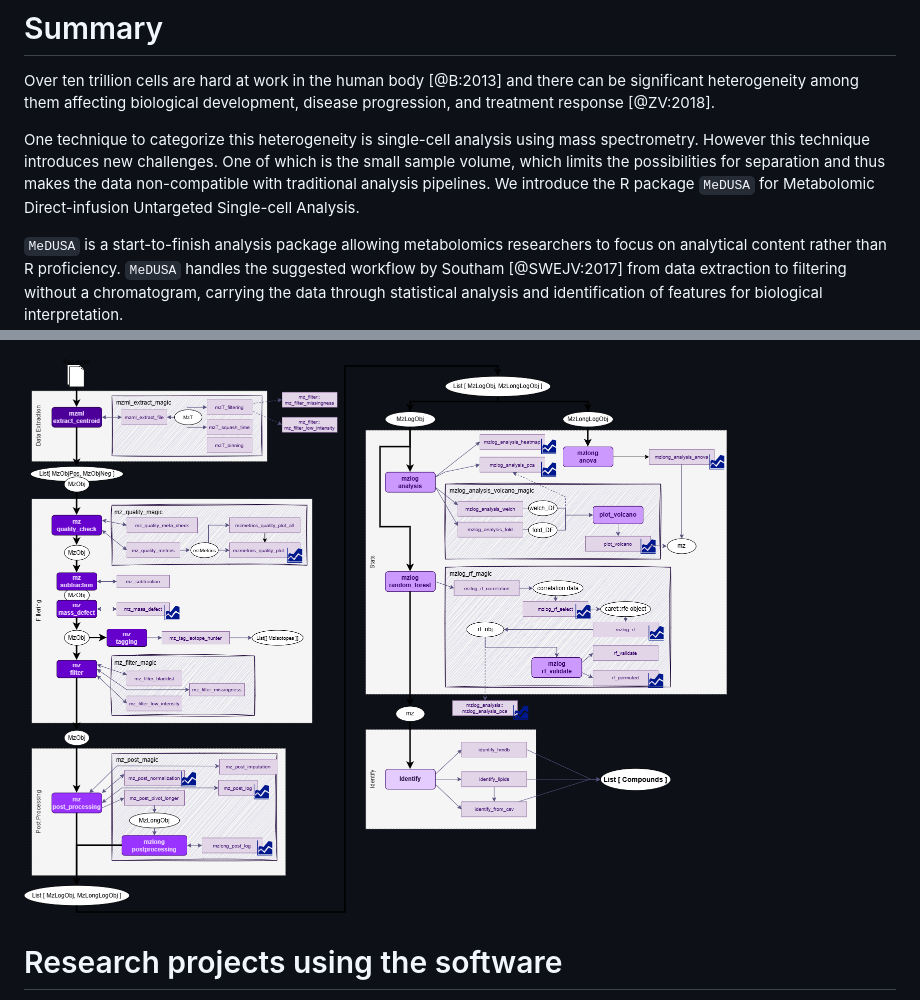
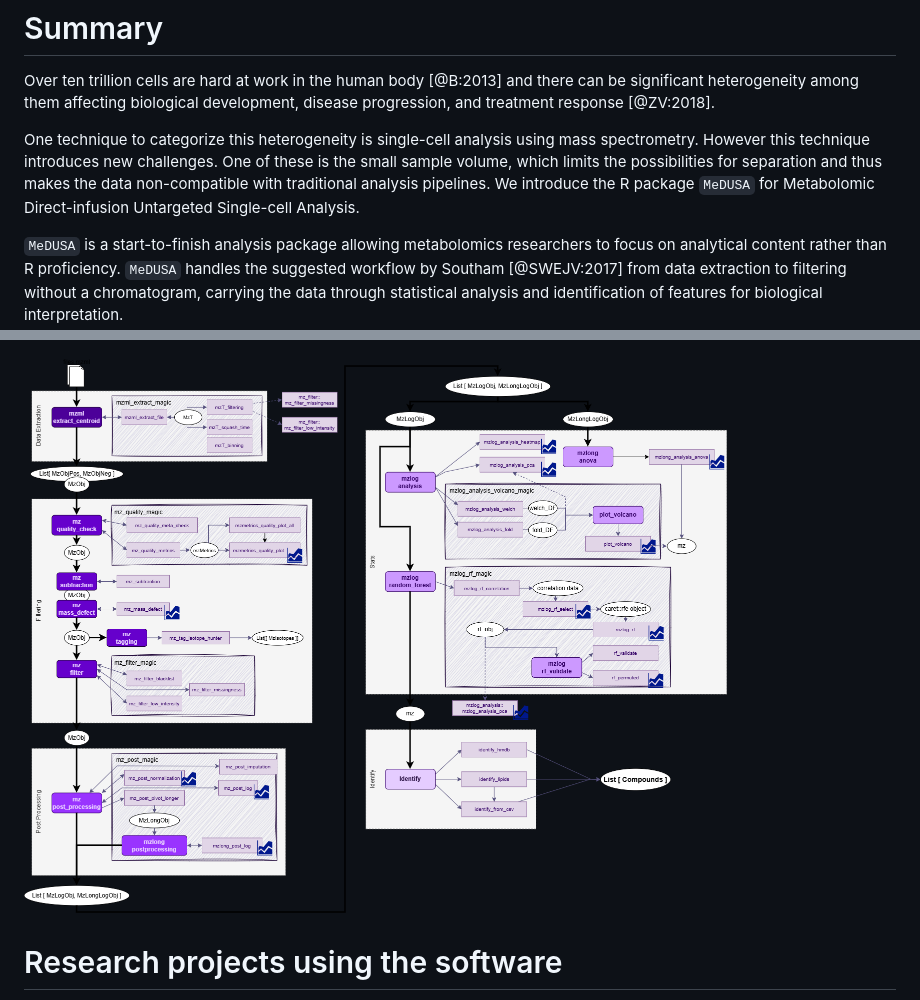
Before and after one commit to laura-hetzel/MeDUSA, a Markdown page: docs/paper.md, 2 parts joined by grey strips. GitHub-like rendering.

Commit message:
Update paper.md
editorial paper edits

```diff
--- a/docs/paper.md
+++ b/docs/paper.md
@@ -31,7 +31,7 @@ bibliography: paper.bib
 # Summary
 Over ten trillion cells are hard at work in the human body [@B:2013] and there can be significant heterogeneity among them affecting biological development, disease progression, and treatment response [@ZV:2018].
 
-One technique to categorize this heterogeneity is single-cell analysis using mass spectrometry. However this technique introduces new challenges. One of which is the small sample volume, which limits the possibilities for separation and thus makes the data non-compatible with traditional analysis pipelines. We introduce the R package `MeDUSA` for Metabolomic Direct-infusion Untargeted Single-cell Analysis.
+One technique to categorize this heterogeneity is single-cell analysis using mass spectrometry. However this technique introduces new challenges. One of these is the small sample volume, which limits the possibilities for separation and thus makes the data non-compatible with traditional analysis pipelines. We introduce the R package `MeDUSA` for Metabolomic Direct-infusion Untargeted Single-cell Analysis.
 
 `MeDUSA` is a start-to-finish analysis package allowing metabolomics researchers to focus on analytical content rather than R proficiency. `MeDUSA` handles the suggested workflow by Southam [@SWEJV:2017] from data extraction to filtering without a chromatogram, carrying the data through statistical analysis and identification of features for biological interpretation.
 
@@ -49,7 +49,7 @@ User-friendliness is achieved with “magic” functions, readability, and conta
 
 ![Map of the five sections of MeDUSA and the capabilities of each section. The bold arrows indicate a suggested workflow. The dashed arrows indicate references. The circled text indicated the object data type. The plot symbol indicates the function may output a plot.\label{fig:summary}](medusa-medusa.png)
 
-![Detailed suggested flow and function map. Note the “magic” functions which aggregate similar functions for user ease. The bold arrows indicate a suggested workflow. The circled text indicated the object data type. The plot symbol indicates the function may output a plot. \label{fig:detailed}](medusa-medusa_detailed.png)
+![Detailed suggested flow and function map. Note the “magic” functions that aggregate similar functions for user ease. The bold arrows indicate a suggested workflow. The circled text indicated the object data type. The plot symbol indicates the function may output a plot. \label{fig:detailed}](medusa-medusa_detailed.png)
 
 # Research projects using the software
 
```
Also changed, not shown: other parts of docs/paper.md (+1 -1 lines).
